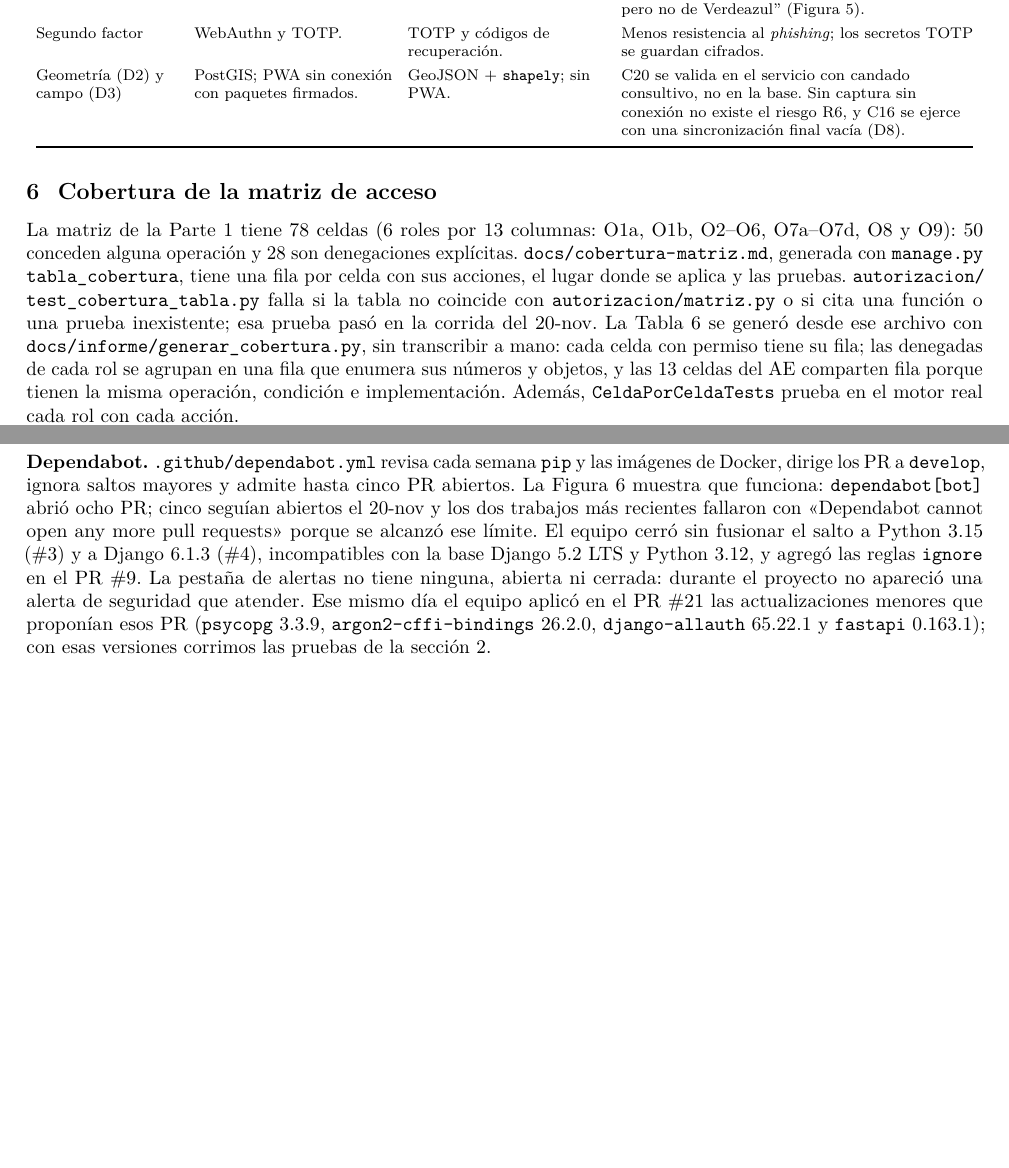
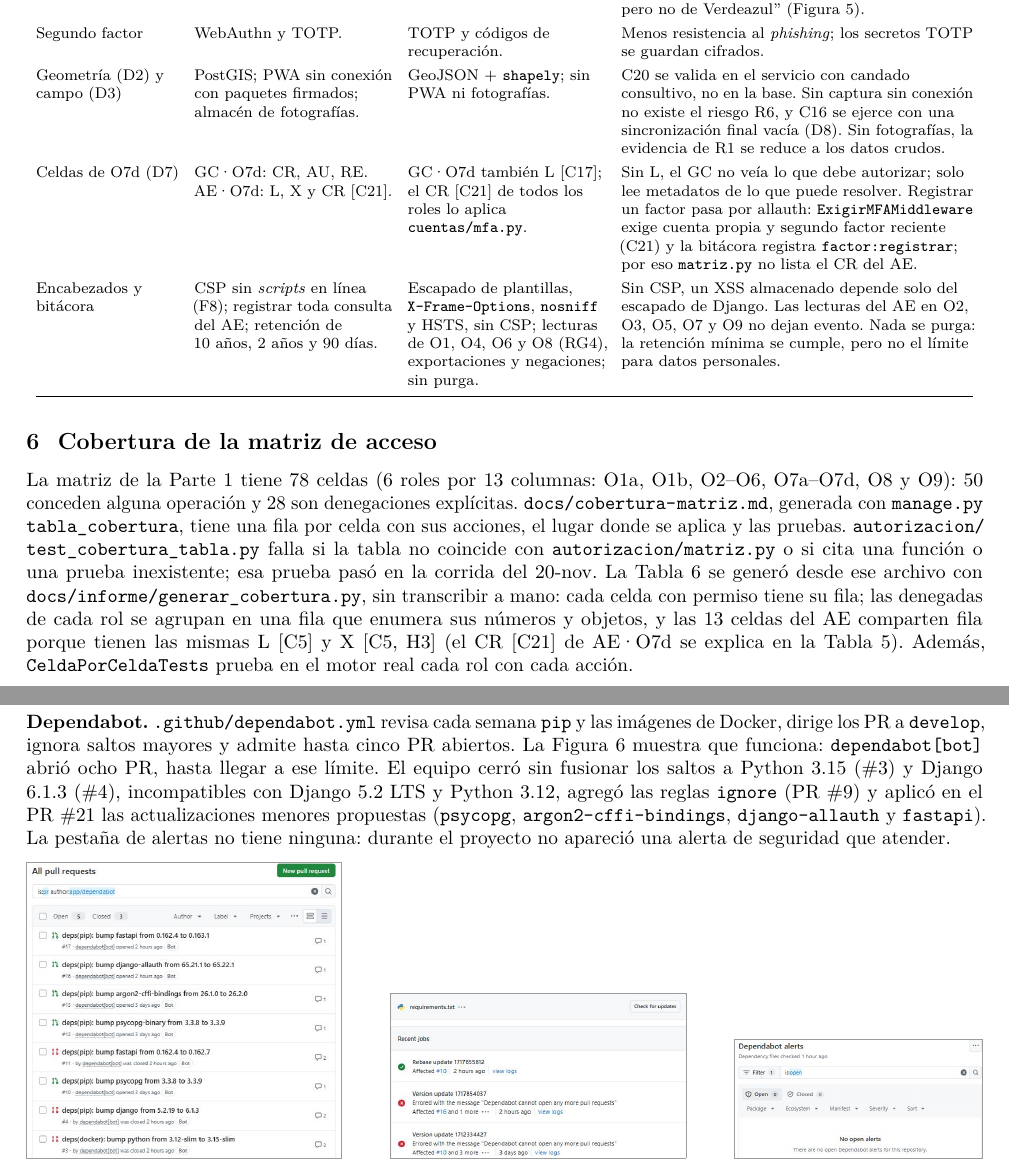
Before and after one commit to Guzroj/Proyecto2_Seguridad, a LaTeX document (docs/informe/P2_Informe_Implementacion_Grupo5.tex): two parts of pages 8 and 10 of 11 before the commit and two parts of pages 8 and 11 of 11 after it, joined at a grey line, cut so that both start at the same text, the shorter picture padded with empty space. Compiled offline with pdfLaTeX.

Commit message:
cambios informe

```diff
--- a/docs/informe/P2_Informe_Implementacion_Grupo5.tex
+++ b/docs/informe/P2_Informe_Implementacion_Grupo5.tex
@@ -346,7 +346,9 @@ El README registra 32 decisiones (D1--D32). Aquí explicamos las que cambiaron l
 \footnotesize Bitácora (D23) & \footnotesize Instancia aparte, relé con \emph{outbox}, sellos a Wazuh. & \footnotesize Misma base, encadenamiento síncrono por disparador, sellos firmados a la base y a Cloud Logging. & \footnotesize Sin proceso de relé; el evento se confirma con el cambio. Lo de la última hora solo lo protege la cadena.\\
 \footnotesize Autenticidad del certificado (D25) & \footnotesize Firma con clave de OpenBao. & \footnotesize Clave incrustada más huella publicada. & \footnotesize Una clave incrustada sola no prueba el emisor: un documento re-firmado con otra clave sale “íntegro pero no de Verdeazul” (Figura~\ref{fig:certificado}).\\
 \footnotesize Segundo factor & \footnotesize WebAuthn y TOTP. & \footnotesize TOTP y códigos de recuperación. & \footnotesize Menos resistencia al \emph{phishing}; los secretos TOTP se guardan cifrados.\\
-\footnotesize Geometría (D2) y campo (D3) & \footnotesize PostGIS; PWA sin conexión con paquetes firmados. & \footnotesize GeoJSON + \cod{shapely}; sin PWA. & \footnotesize C20 se valida en el servicio con candado consultivo, no en la base. Sin captura sin conexión no existe el riesgo R6, y C16 se ejerce con una sincronización final vacía (D8).\\
+\footnotesize Geometría (D2) y campo (D3) & \footnotesize PostGIS; PWA sin conexión con paquetes firmados; almacén de fotografías. & \footnotesize GeoJSON + \cod{shapely}; sin PWA ni fotografías. & \footnotesize C20 se valida en el servicio con candado consultivo, no en la base. Sin captura sin conexión no existe el riesgo R6, y C16 se ejerce con una sincronización final vacía (D8). Sin fotografías, la evidencia de R1 se reduce a los datos crudos.\\
+\footnotesize Celdas de O7d (D7) & \footnotesize GC·O7d: CR, AU, RE. AE·O7d: L, X y CR [C21]. & \footnotesize GC·O7d también L [C17]; el CR [C21] de todos los roles lo aplica \path{cuentas/mfa.py}. & \footnotesize Sin L, el GC no veía lo que debe autorizar; solo lee metadatos de lo que puede resolver. Registrar un factor pasa por allauth: \cod{ExigirMFAMiddleware} exige cuenta propia y segundo factor reciente (C21) y la bitácora registra \cod{factor:registrar}; por eso \path{matriz.py} no lista el CR del AE.\\
+\footnotesize Encabezados y bitácora & \footnotesize CSP sin \emph{scripts} en línea (F8); registrar toda consulta del AE; retención de 10~años, 2~años y 90~días. & \footnotesize Escapado de plantillas, \cod{X-Frame-Options}, \cod{nosniff} y HSTS, sin CSP; lecturas de O1, O4, O6 y O8 (RG4), exportaciones y negaciones; sin purga. & \footnotesize Sin CSP, un XSS almacenado depende solo del escapado de Django. Las lecturas del AE en O2, O3, O5, O7 y O9 no dejan evento. Nada se purga: la retención mínima se cumple, pero no el límite para datos personales.\\
 \bottomrule
 \end{longtable}
 \end{small}
@@ -356,7 +358,7 @@ El README registra 32 decisiones (D1--D32). Aquí explicamos las que cambiaron l
 \label{sec:cobertura}
 % =====================================================================
 
-La matriz de la Parte 1 tiene 78 celdas (6 roles por 13 columnas: O1a, O1b, O2--O6, O7a--O7d, O8 y O9): 50 conceden alguna operación y 28 son denegaciones explícitas. \path{docs/cobertura-matriz.md}, generada con \cod{manage.py tabla\_cobertura}, tiene una fila por celda con sus acciones, el lugar donde se aplica y las pruebas. \path{autorizacion/test_cobertura_tabla.py} falla si la tabla no coincide con \path{autorizacion/matriz.py} o si cita una función o una prueba inexistente; esa prueba pasó en la corrida del 20-nov. La Tabla~\ref{tab:cobertura} se generó desde ese archivo con \path{docs/informe/generar_cobertura.py}, sin transcribir a mano: cada celda con permiso tiene su fila; las denegadas de cada rol se agrupan en una fila que enumera sus números y objetos, y las 13 celdas del AE comparten fila porque tienen la misma operación, condición e implementación. Además, \cod{CeldaPorCeldaTests} prueba en el motor real cada rol con cada acción.
+La matriz de la Parte 1 tiene 78 celdas (6 roles por 13 columnas: O1a, O1b, O2--O6, O7a--O7d, O8 y O9): 50 conceden alguna operación y 28 son denegaciones explícitas. \path{docs/cobertura-matriz.md}, generada con \cod{manage.py tabla\_cobertura}, tiene una fila por celda con sus acciones, el lugar donde se aplica y las pruebas. \path{autorizacion/test_cobertura_tabla.py} falla si la tabla no coincide con \path{autorizacion/matriz.py} o si cita una función o una prueba inexistente; esa prueba pasó en la corrida del 20-nov. La Tabla~\ref{tab:cobertura} se generó desde ese archivo con \path{docs/informe/generar_cobertura.py}, sin transcribir a mano: cada celda con permiso tiene su fila; las denegadas de cada rol se agrupan en una fila que enumera sus números y objetos, y las 13 celdas del AE comparten fila porque tienen las mismas L [C5] y X [C5, H3] (el CR [C21] de AE·O7d se explica en la Tabla~\ref{tab:desviaciones}). Además, \cod{CeldaPorCeldaTests} prueba en el motor real cada rol con cada acción.
 
 {\footnotesize
 \setlength{\tabcolsep}{3pt}
@@ -407,7 +409,7 @@ Si la técnica escribe la URL \cod{/gestion/bitacora/}, recibe 403 («La matriz
 
 El verificador independiente (\path{certificados/formato.py}), que no usa Django ni la base, permite que un comprador compruebe por sí mismo un certificado sin acceso a Verdeazul.
 
-\textbf{Dependabot.} \path{.github/dependabot.yml} revisa cada semana \cod{pip} y las imágenes de Docker, dirige los PR a \cod{develop}, ignora saltos mayores y admite hasta cinco PR abiertos. La Figura~\ref{fig:dependabot} muestra que funciona: \cod{dependabot[bot]} abrió ocho PR; cinco seguían abiertos el 20-nov y los dos trabajos más recientes fallaron con «Dependabot cannot open any more pull requests» porque se alcanzó ese límite. El equipo cerró sin fusionar el salto a Python 3.15 (\#3) y a Django 6.1.3 (\#4), incompatibles con la base Django 5.2~LTS y Python 3.12, y agregó las reglas \cod{ignore} en el PR~\#9. La pestaña de alertas no tiene ninguna, abierta ni cerrada: durante el proyecto no apareció una alerta de seguridad que atender. Ese mismo día el equipo aplicó en el PR~\#21 las actualizaciones menores que proponían esos PR (\cod{psycopg} 3.3.9, \cod{argon2-cffi-bindings} 26.2.0, \cod{django-allauth} 65.22.1 y \cod{fastapi} 0.163.1); con esas versiones corrimos las pruebas de la sección~\ref{sec:controles}.
+\textbf{Dependabot.} \path{.github/dependabot.yml} revisa cada semana \cod{pip} y las imágenes de Docker, dirige los PR a \cod{develop}, ignora saltos mayores y admite hasta cinco PR abiertos. La Figura~\ref{fig:dependabot} muestra que funciona: \cod{dependabot[bot]} abrió ocho PR, hasta llegar a ese límite. El equipo cerró sin fusionar los saltos a Python 3.15 (\#3) y Django 6.1.3 (\#4), incompatibles con Django 5.2~LTS y Python 3.12, agregó las reglas \cod{ignore} (PR~\#9) y aplicó en el PR~\#21 las actualizaciones menores propuestas (\cod{psycopg}, \cod{argon2-cffi-bindings}, \cod{django-allauth} y \cod{fastapi}). La pestaña de alertas no tiene ninguna: durante el proyecto no apareció una alerta de seguridad que atender.
 
 \begin{figure}[H]
 \centering
```
